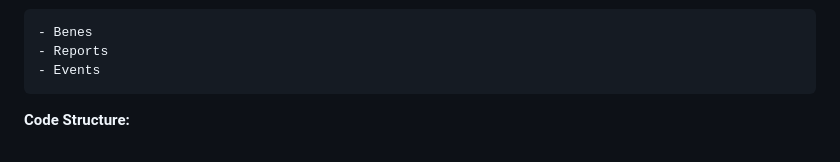
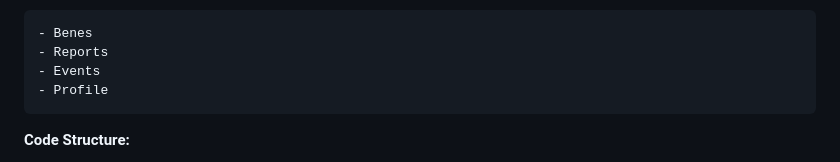
Before and after one commit to jjalmeidadev/diana, a Markdown page: documents/wad.md, the part around the change printed below. Drawn GitHub-style.

```diff
--- a/documents/wad.md
+++ b/documents/wad.md
@@ -1412,6 +1412,7 @@ RESTful API for academic management with endpoints for:
     - Benes
     - Reports
     - Events
+    - Profile
 
 **Code Structure:**
 
```
Also changed, not shown: other parts of documents/wad.md (+9 -0 lines).
